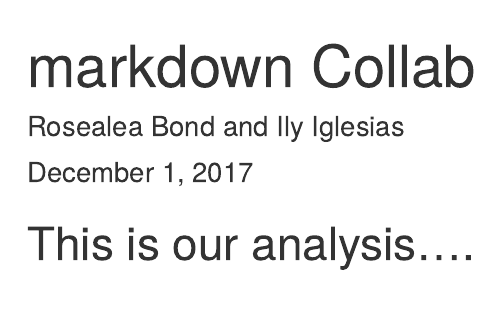
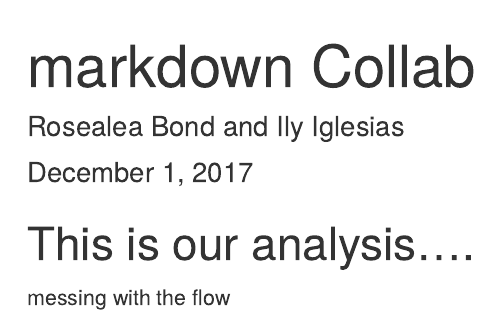
Before and after one commit to ilyiglesias/mbari_day2_collaboration, an R Markdown document (index.Rmd): the page in a window 1100 px wide, from its top. Rendered offline with R 4.5, knitr and Pandoc, with nearby package versions.

Commit message:
another edit to Rmk

````diff
--- a/index.Rmd
+++ b/index.Rmd
@@ -10,3 +10,4 @@ knitr::opts_chunk$set(echo = TRUE)
 ```
 
 ## This is our analysis....
+messing with the flow
````
